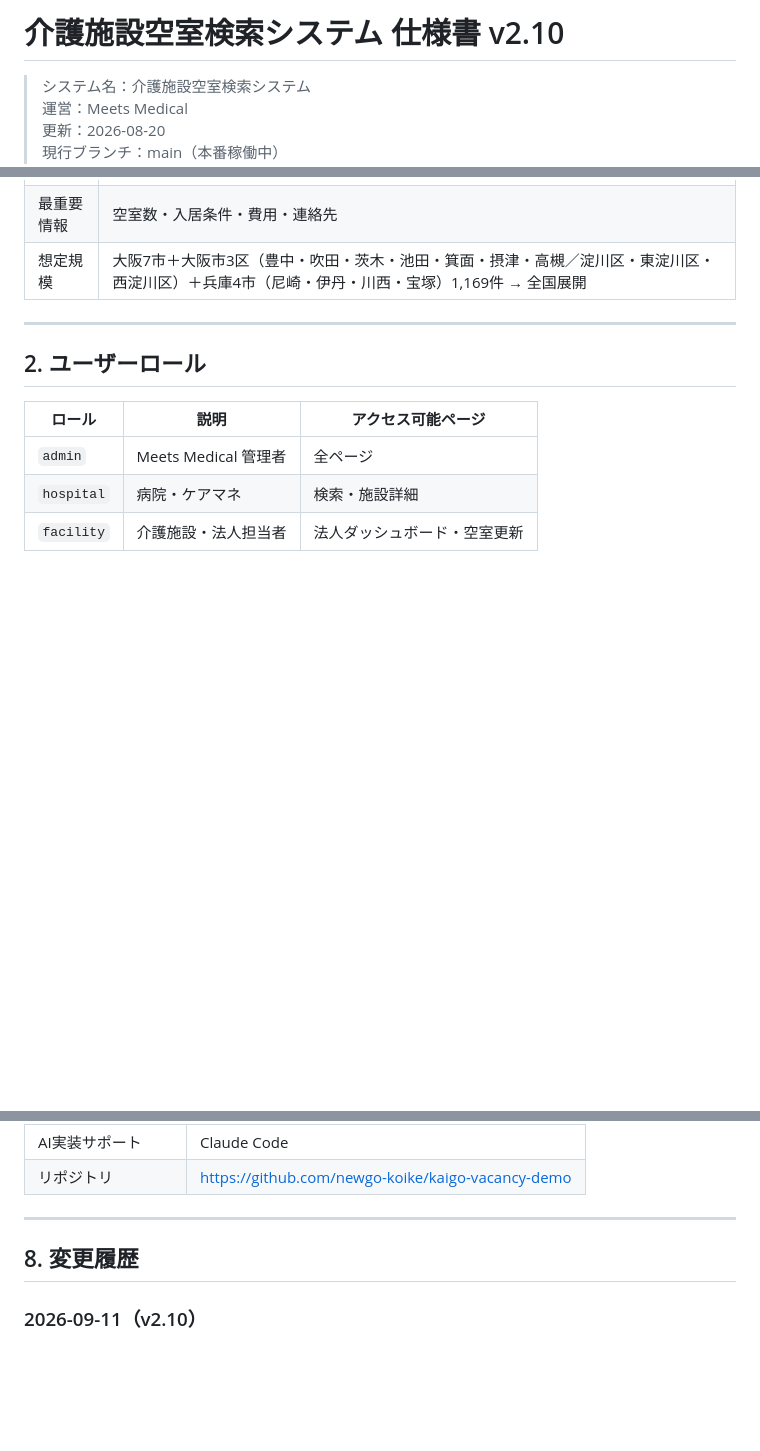
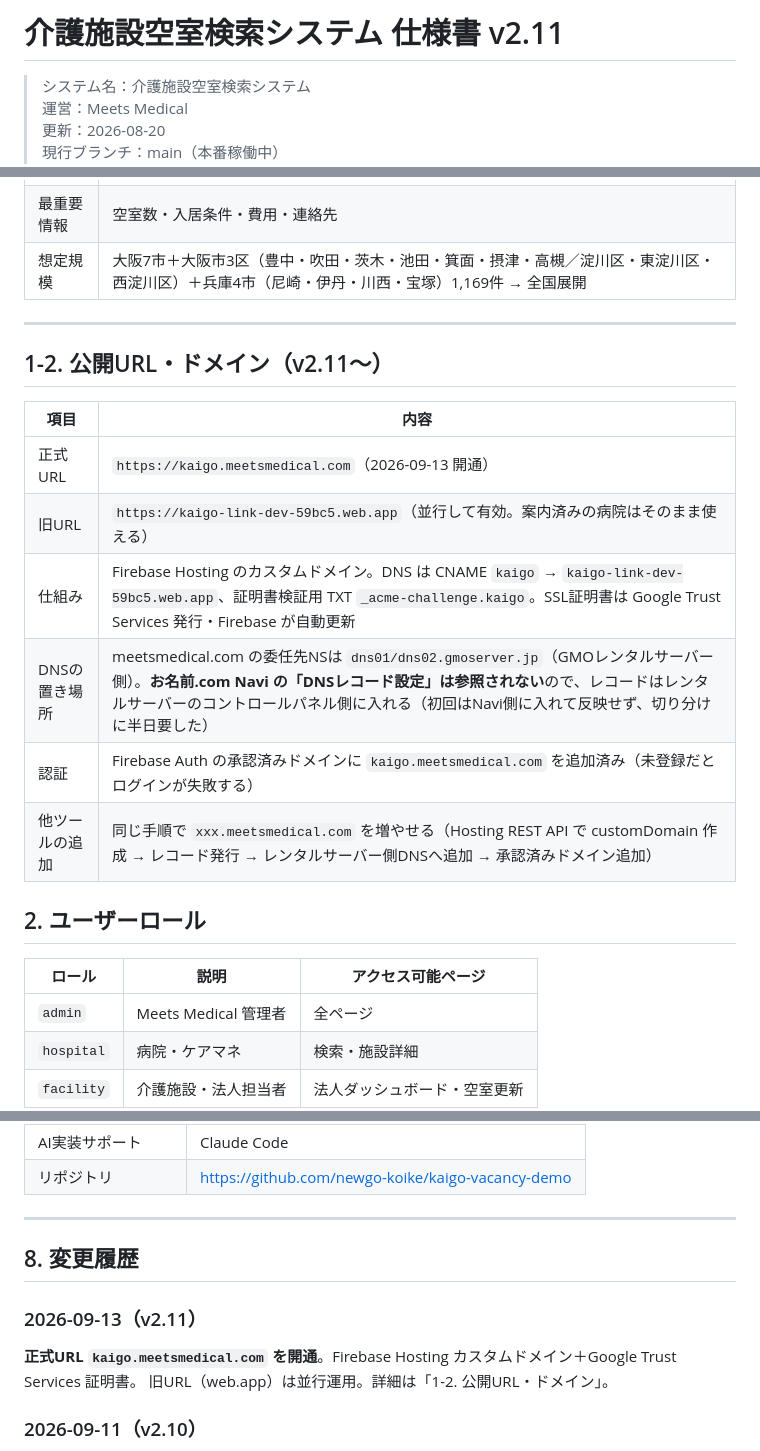
Before and after one commit to newgo-koike/kaigo-vacancy-demo, a Markdown page: 再構築仕様書.md, 3 parts joined by grey strips. Drawn GitHub-style; blank space fills up the shorter version.

Commit message:
仕様書v2.11: 正式URL kaigo.meetsmedical.com の開通とDNS/認証の設定記録
Co-Authored-By: Claude Fable 5.1 <noreply@anthropic.com>

```diff
--- a/再構築仕様書.md
+++ b/再構築仕様書.md
@@ -1,4 +1,4 @@
-# 介護施設空室検索システム 仕様書 v2.10
+# 介護施設空室検索システム 仕様書 v2.11
 
 > システム名：介護施設空室検索システム
 > 運営：Meets Medical
@@ -20,6 +20,17 @@
 | 想定規模 | 大阪7市＋大阪市3区（豊中・吹田・茨木・池田・箕面・摂津・高槻／淀川区・東淀川区・西淀川区）＋兵庫4市（尼崎・伊丹・川西・宝塚）1,169件 → 全国展開 |
 
 ---
+
+## 1-2. 公開URL・ドメイン（v2.11〜）
+
+| 項目 | 内容 |
+|------|------|
+| 正式URL | `https://kaigo.meetsmedical.com`（2026-09-13 開通） |
+| 旧URL | `https://kaigo-link-dev-59bc5.web.app`（並行して有効。案内済みの病院はそのまま使える） |
+| 仕組み | Firebase Hosting のカスタムドメイン。DNS は CNAME `kaigo` → `kaigo-link-dev-59bc5.web.app`、証明書検証用 TXT `_acme-challenge.kaigo`。SSL証明書は Google Trust Services 発行・Firebase が自動更新 |
+| DNSの置き場所 | meetsmedical.com の委任先NSは `dns01/dns02.gmoserver.jp`（GMOレンタルサーバー側）。**お名前.com Navi の「DNSレコード設定」は参照されない**ので、レコードはレンタルサーバーのコントロールパネル側に入れる（初回はNavi側に入れて反映せず、切り分けに半日要した） |
+| 認証 | Firebase Auth の承認済みドメインに `kaigo.meetsmedical.com` を追加済み（未登録だとログインが失敗する） |
+| 他ツールの追加 | 同じ手順で `xxx.meetsmedical.com` を増やせる（Hosting REST API で customDomain 作成 → レコード発行 → レンタルサーバー側DNSへ追加 → 承認済みドメイン追加） |
 
 ## 2. ユーザーロール
 
@@ -293,6 +304,11 @@ Leaflet（OSS）＋国土地理院タイルの構成で、**APIキー不要・
 
 ## 8. 変更履歴
 
+### 2026-09-13（v2.11）
+
+**正式URL `kaigo.meetsmedical.com` を開通**。Firebase Hosting カスタムドメイン＋Google Trust Services 証明書。
+旧URL（web.app）は並行運用。詳細は「1-2. 公開URL・ドメイン」。
+
 ### 2026-09-11（v2.10）
 
 **大阪5エリア（西淀川区・摂津市・高槻市・東淀川区・淀川区）322件を追加＋「車で〇分」表示を廃止**（計1,169件）。
```
